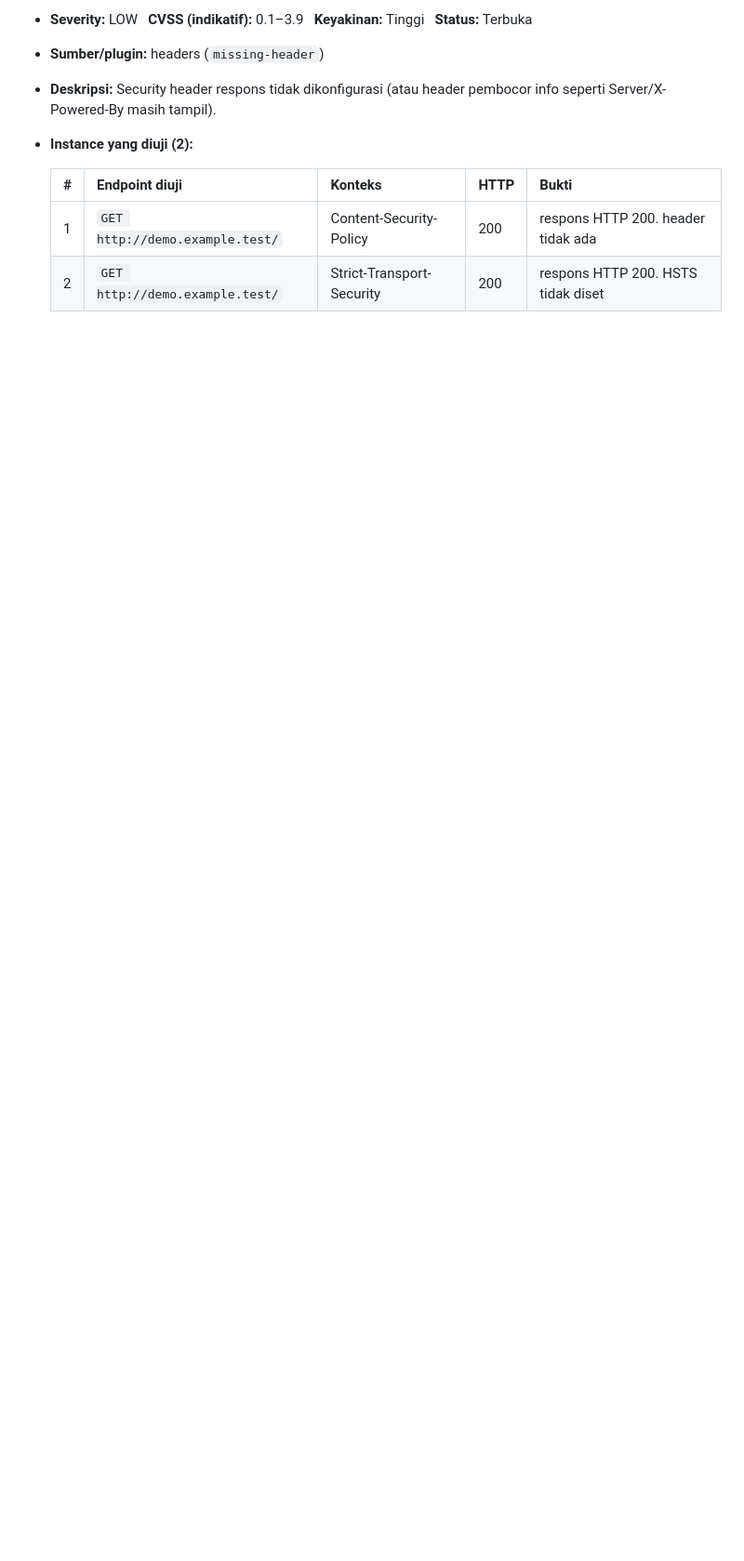
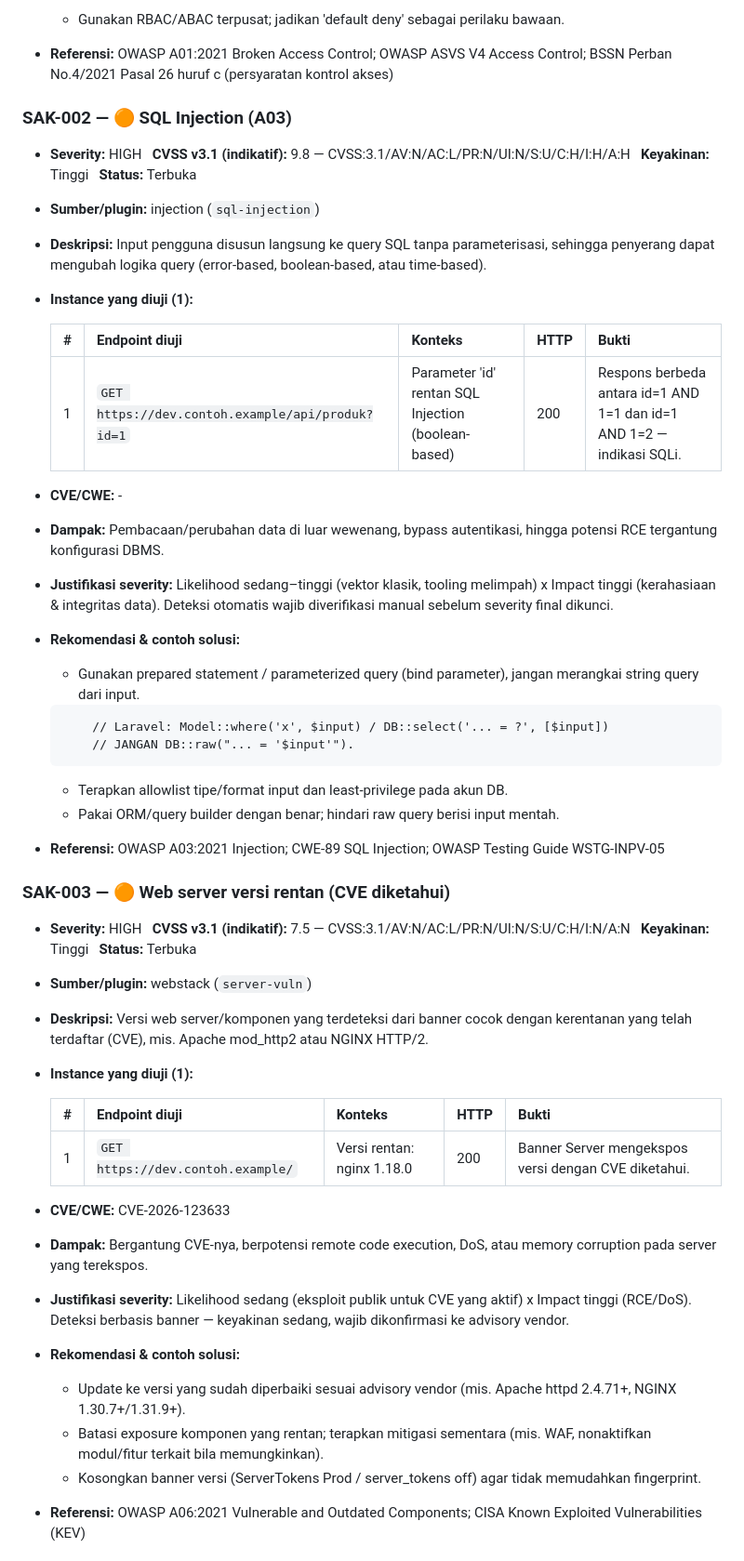
Before and after one commit to hadymaggot/security-audit-kit, a Markdown page: docs/contoh-laporan.md, the part around one of its changes. Shown at 93% size. Drawn GitHub-style; blank space fills up the shorter version.

````diff
--- a/docs/contoh-laporan.md
+++ b/docs/contoh-laporan.md
@@ -138,10 +68,50 @@ Total alert: **6** · Total CVE: **2**.
 
-- **Severity:** LOW &nbsp; **CVSS (indikatif):** 0.1–3.9 &nbsp; **Keyakinan:** Tinggi &nbsp; **Status:** Terbuka
-- **Sumber/plugin:** headers (`missing-header`)
-- **Deskripsi:** Security header respons tidak dikonfigurasi (atau header pembocor info seperti Server/X-Powered-By masih tampil).
-- **Instance yang diuji (2):**
+  - Gunakan RBAC/ABAC terpusat; jadikan 'default deny' sebagai perilaku bawaan.
+- **Referensi:** OWASP A01:2021 Broken Access Control; OWASP ASVS V4 Access Control; BSSN Perban No.4/2021 Pasal 26 huruf c (persyaratan kontrol akses)
+
+### SAK-002 — 🟠 SQL Injection (A03)
+
+- **Severity:** HIGH &nbsp; **CVSS v3.1 (indikatif):** 9.8 — CVSS:3.1/AV:N/AC:L/PR:N/UI:N/S:U/C:H/I:H/A:H &nbsp; **Keyakinan:** Tinggi &nbsp; **Status:** Terbuka
+- **Sumber/plugin:** injection (`sql-injection`)
+- **Deskripsi:** Input pengguna disusun langsung ke query SQL tanpa parameterisasi, sehingga penyerang dapat mengubah logika query (error-based, boolean-based, atau time-based).
+- **Instance yang diuji (1):**
 
   | # | Endpoint diuji | Konteks | HTTP | Bukti |
   |---|---|---|---|---|
-  | 1 | `GET http://demo.example.test/` | Content-Security-Policy | 200 | respons HTTP 200. header tidak ada |
-  | 2 | `GET http://demo.example.test/` | Strict-Transport-Security | 200 | respons HTTP 200. HSTS tidak diset |
+  | 1 | `GET https://dev.contoh.example/api/produk?id=1` | Parameter 'id' rentan SQL Injection (boolean-based) | 200 | Respons berbeda antara id=1 AND 1=1 dan id=1 AND 1=2 — indikasi SQLi. |
+
+- **CVE/CWE:** -
+- **Dampak:** Pembacaan/perubahan data di luar wewenang, bypass autentikasi, hingga potensi RCE tergantung konfigurasi DBMS.
+- **Justifikasi severity:** Likelihood sedang–tinggi (vektor klasik, tooling melimpah) x Impact tinggi (kerahasiaan & integritas data). Deteksi otomatis wajib diverifikasi manual sebelum severity final dikunci.
+- **Rekomendasi & contoh solusi:**
+  - Gunakan prepared statement / parameterized query (bind parameter), jangan merangkai string query dari input.
+
+  ```
+      // Laravel: Model::where('x', $input) / DB::select('... = ?', [$input])
+      // JANGAN DB::raw("... = '$input'").
+  ```
+
+  - Terapkan allowlist tipe/format input dan least-privilege pada akun DB.
+  - Pakai ORM/query builder dengan benar; hindari raw query berisi input mentah.
+- **Referensi:** OWASP A03:2021 Injection; CWE-89 SQL Injection; OWASP Testing Guide WSTG-INPV-05
+
+### SAK-003 — 🟠 Web server versi rentan (CVE diketahui)
+
+- **Severity:** HIGH &nbsp; **CVSS v3.1 (indikatif):** 7.5 — CVSS:3.1/AV:N/AC:L/PR:N/UI:N/S:U/C:H/I:N/A:N &nbsp; **Keyakinan:** Tinggi &nbsp; **Status:** Terbuka
+- **Sumber/plugin:** webstack (`server-vuln`)
+- **Deskripsi:** Versi web server/komponen yang terdeteksi dari banner cocok dengan kerentanan yang telah terdaftar (CVE), mis. Apache mod_http2 atau NGINX HTTP/2.
+- **Instance yang diuji (1):**
+
+  | # | Endpoint diuji | Konteks | HTTP | Bukti |
+  |---|---|---|---|---|
+  | 1 | `GET https://dev.contoh.example/` | Versi rentan: nginx 1.18.0 | 200 | Banner Server mengekspos versi dengan CVE diketahui. |
+
+- **CVE/CWE:** CVE-2026-123633
+- **Dampak:** Bergantung CVE-nya, berpotensi remote code execution, DoS, atau memory corruption pada server yang terekspos.
+- **Justifikasi severity:** Likelihood sedang (eksploit publik untuk CVE yang aktif) x Impact tinggi (RCE/DoS). Deteksi berbasis banner — keyakinan sedang, wajib dikonfirmasi ke advisory vendor.
+- **Rekomendasi & contoh solusi:**
+  - Update ke versi yang sudah diperbaiki sesuai advisory vendor (mis. Apache httpd 2.4.71+, NGINX 1.30.7+/1.31.9+).
+  - Batasi exposure komponen yang rentan; terapkan mitigasi sementara (mis. WAF, nonaktifkan modul/fitur terkait bila memungkinkan).
+  - Kosongkan banner versi (ServerTokens Prod / server_tokens off) agar tidak memudahkan fingerprint.
+- **Referensi:** OWASP A06:2021 Vulnerable and Outdated Components; CISA Known Exploited Vulnerabilities (KEV)
+
````
Also changed, not shown: other parts of docs/contoh-laporan.md (+93 -136 lines), docs/contoh-evidence.png (added), 2 other files.
